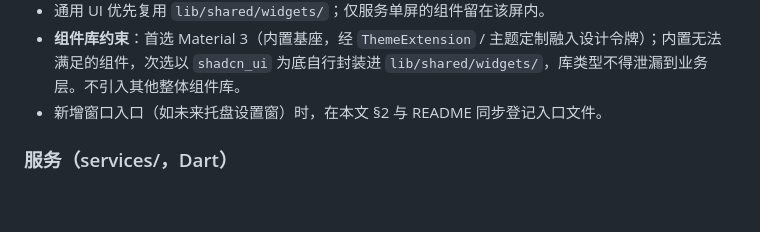
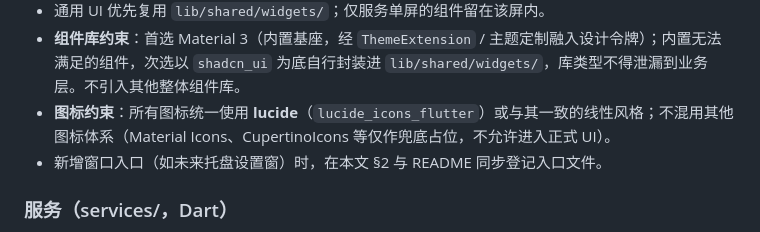
Before and after one commit to HTT-Oracion/miao-dock-flutter, a Markdown page: AGENTS.md, the part around the change. GitHub-like rendering; blank space fills up the shorter version.

Commit message:
docs: 约束全项目图标统一使用 lucide
- 图标只用 lucide 或同风格线性图标
- 其他图标体系仅兜底，不进正式 UI

```diff
--- a/AGENTS.md
+++ b/AGENTS.md
@@ -53,6 +53,7 @@
 - 设计令牌位于 `lib/core/theme/`（落成 `ThemeExtension` + `ThemeData`）；修改令牌前检查相关断言。
 - 通用 UI 优先复用 `lib/shared/widgets/`；仅服务单屏的组件留在该屏内。
 - **组件库约束**：首选 Material 3（内置基座，经 `ThemeExtension` / 主题定制融入设计令牌）；内置无法满足的组件，次选以 `shadcn_ui` 为底自行封装进 `lib/shared/widgets/`，库类型不得泄漏到业务层。不引入其他整体组件库。
+- **图标约束**：所有图标统一使用 **lucide**（`lucide_icons_flutter`）或与其一致的线性风格；不混用其他图标体系（Material Icons、CupertinoIcons 等仅作兜底占位，不允许进入正式 UI）。
 - 新增窗口入口（如未来托盘设置窗）时，在本文 §2 与 README 同步登记入口文件。
 
 ### 服务（services/，Dart）
```
